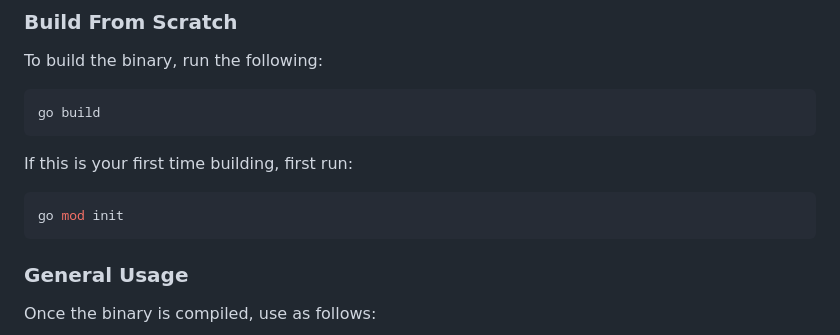
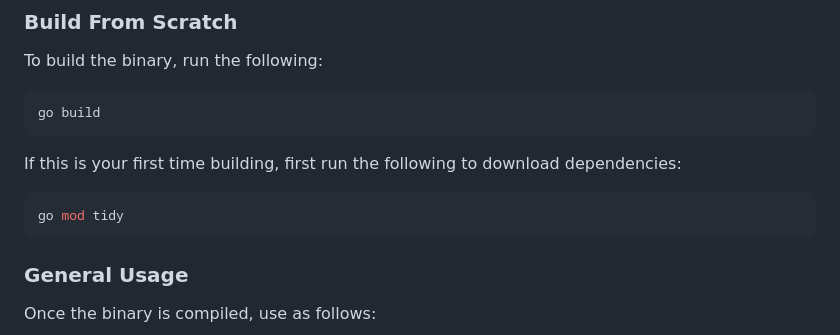
Before and after one commit to lindsaylandry/go-cross-stitch, a Markdown page: README.md, the part around the change. Rendered like a GitHub page.

Commit message:
fix that command

````diff
--- a/README.md
+++ b/README.md
@@ -12,10 +12,10 @@ To build the binary, run the following:
 go build
 ```
 
-If this is your first time building, first run:
+If this is your first time building, first run the following to download dependencies:
 
 ```bash
-go mod init
+go mod tidy
 ```
 
 ### General Usage
````
